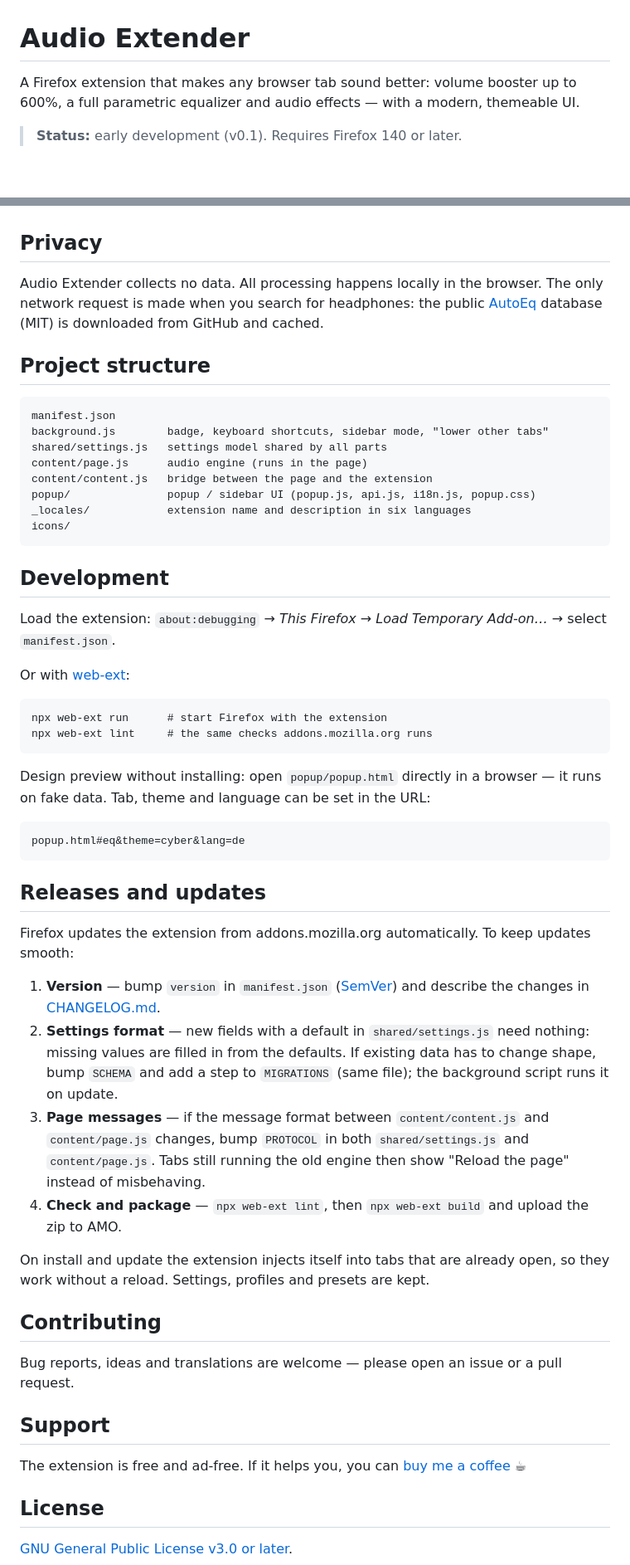
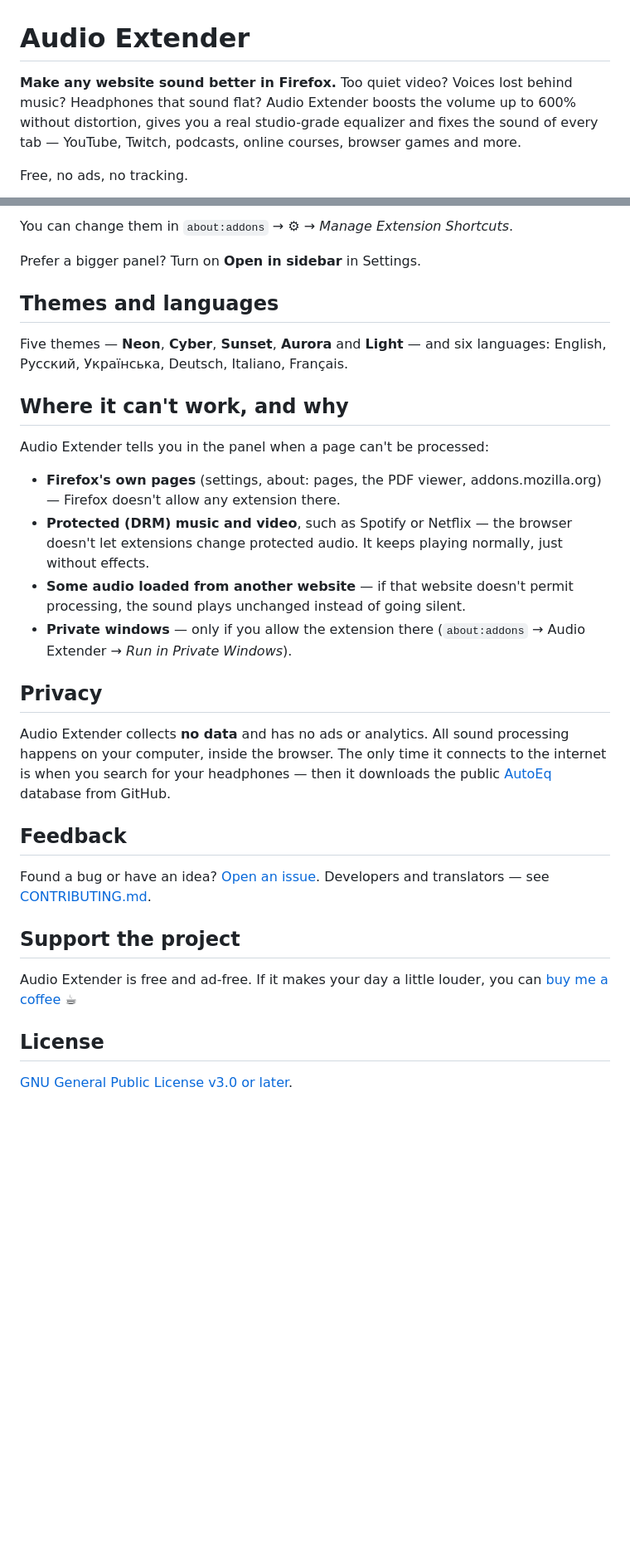
Before and after one commit to AlexeyKopkin/Audio-Extender, a Markdown page: README.md, 2 parts joined by grey strips. Shown at 83% size. Rendered like a GitHub page; blank space fills up the shorter version.

````diff
--- a/README.md
+++ b/README.md
@@ -1,6 +1,6 @@
 # Audio Extender
 
-A Firefox extension that makes any browser tab sound better: volume booster up to 600%, a full parametric equalizer and audio effects — with a modern, themeable UI.
+**Make any website sound better in Firefox.** Too quiet video? Voices lost behind music? Headphones that sound flat? Audio Extender boosts the volume up to 600% without distortion, gives you a real studio-grade equalizer and fixes the sound of every tab — YouTube, Twitch, podcasts, online courses, browser games and more.
 
-> **Status:** early development (v0.1). Requires Firefox 140 or later.
+Free, no ads, no tracking.
 
@@ -28,56 +59,31 @@ AutoEq → EQ → bass → dialogue → night mode → stereo (width / mono / ba
+You can change them in `about:addons` → ⚙ → *Manage Extension Shortcuts*.
+
+Prefer a bigger panel? Turn on **Open in sidebar** in Settings.
+
+## Themes and languages
+
+Five themes — **Neon**, **Cyber**, **Sunset**, **Aurora** and **Light** — and six languages: English, Русский, Українська, Deutsch, Italiano, Français.
+
+## Where it can't work, and why
+
+Audio Extender tells you in the panel when a page can't be processed:
+
+- **Firefox's own pages** (settings, about: pages, the PDF viewer, addons.mozilla.org) — Firefox doesn't allow any extension there.
+- **Protected (DRM) music and video**, such as Spotify or Netflix — the browser doesn't let extensions change protected audio. It keeps playing normally, just without effects.
+- **Some audio loaded from another website** — if that website doesn't permit processing, the sound plays unchanged instead of going silent.
+- **Private windows** — only if you allow the extension there (`about:addons` → Audio Extender → *Run in Private Windows*).
 
 ## Privacy
 
-Audio Extender collects no data. All processing happens locally in the browser. The only network request is made when you search for headphones: the public [AutoEq](https://github.com/jaakkopasanen/AutoEq) database (MIT) is downloaded from GitHub and cached.
+Audio Extender collects **no data** and has no ads or analytics. All sound processing happens on your computer, inside the browser. The only time it connects to the internet is when you search for your headphones — then it downloads the public [AutoEq](https://github.com/jaakkopasanen/AutoEq) database from GitHub.
 
-## Project structure
+## Feedback
 
-```
-manifest.json
-background.js        badge, keyboard shortcuts, sidebar mode, "lower other tabs"
-shared/settings.js   settings model shared by all parts
-content/page.js      audio engine (runs in the page)
-content/content.js   bridge between the page and the extension
-popup/               popup / sidebar UI (popup.js, api.js, i18n.js, popup.css)
-_locales/            extension name and description in six languages
-icons/
-```
+Found a bug or have an idea? [Open an issue](https://github.com/AlexeyKopkin/Audio-Extender/issues). Developers and translators — see [CONTRIBUTING.md](CONTRIBUTING.md).
 
-## Development
+## Support the project
 
-Load the extension: `about:debugging` → *This Firefox* → *Load Temporary Add-on…* → select `manifest.json`.
-
-Or with [web-ext](https://github.com/mozilla/web-ext):
-
-```
-npx web-ext run      # start Firefox with the extension
-npx web-ext lint     # the same checks addons.mozilla.org runs
-```
-
-Design preview without installing: open `popup/popup.html` directly in a browser — it runs on fake data. Tab, theme and language can be set in the URL:
-
-```
-popup.html#eq&theme=cyber&lang=de
-```
-
-## Releases and updates
-
-Firefox updates the extension from addons.mozilla.org automatically. To keep updates smooth:
-
-1. **Version** — bump `version` in `manifest.json` ([SemVer](https://semver.org/)) and describe the changes in [CHANGELOG.md](CHANGELOG.md).
-2. **Settings format** — new fields with a default in `shared/settings.js` need nothing: missing values are filled in from the defaults. If existing data has to change shape, bump `SCHEMA` and add a step to `MIGRATIONS` (same file); the background script runs it on update.
-3. **Page messages** — if the message format between `content/content.js` and `content/page.js` changes, bump `PROTOCOL` in both `shared/settings.js` and `content/page.js`. Tabs still running the old engine then show "Reload the page" instead of misbehaving.
-4. **Check and package** — `npx web-ext lint`, then `npx web-ext build` and upload the zip to AMO.
-
-On install and update the extension injects itself into tabs that are already open, so they work without a reload. Settings, profiles and presets are kept.
-
-## Contributing
-
-Bug reports, ideas and translations are welcome — please open an issue or a pull request.
-
-## Support
-
-The extension is free and ad-free. If it helps you, you can [buy me a coffee](https://buymeacoffee.com/kotx) ☕
+Audio Extender is free and ad-free. If it makes your day a little louder, you can [buy me a coffee](https://buymeacoffee.com/kotx) ☕
 
 ## License
 
````
Also changed, not shown: other parts of README.md (+47 -16 lines), CONTRIBUTING.md (added, +61 -0 lines), docs/screenshots/booster.png (added), docs/screenshots/effects.png (added), docs/screenshots/equalizer.png (added), docs/screenshots/mixer.png (added), docs/screenshots/settings.png (added), 2 other files.
